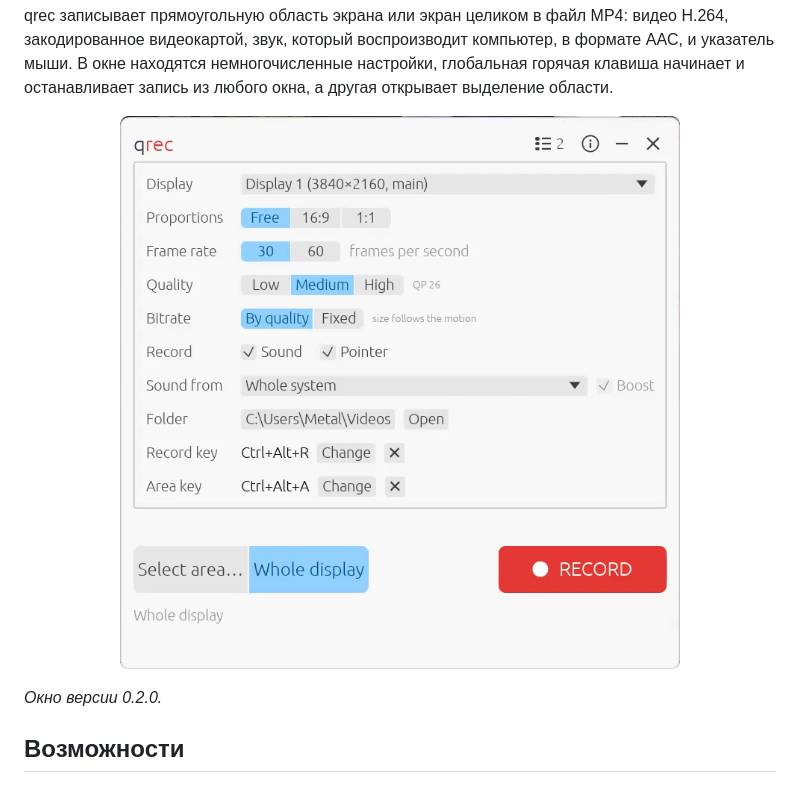
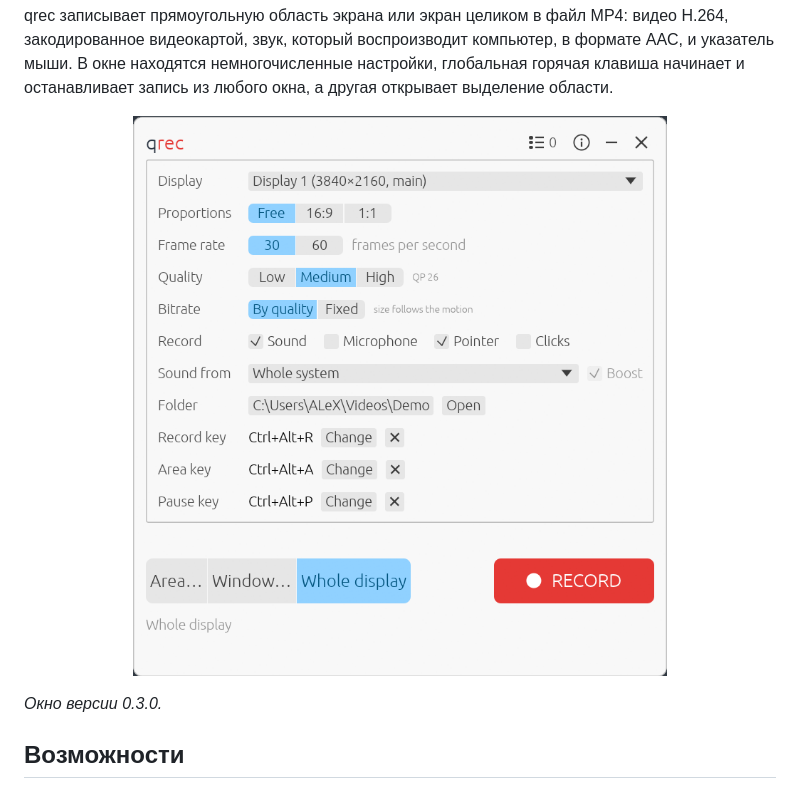
Before and after one commit to Fan4Metal/qrec, a Markdown page: README.ru.md, the part around one of its changes. Rendered like a GitHub page; pictures changed too: images/screenshot.png.

Commit message:
Version 0.3.0
The README shows the window of version 0.3.0: the microphone and the
clicks, the pause hotkey, and the Area…, Window… and Whole display
buttons.

```diff
--- a/README.ru.md
+++ b/README.ru.md
@@ -19,6 +19,6 @@ qrec записывает прямоугольную область экрана
 </p>
 
-*Окно версии 0.2.0.*
+*Окно версии 0.3.0.*
 
 ## Возможности
 
```
Also changed, not shown: other parts of README.ru.md (+1 -1 lines), README.md (+2 -2 lines), 2 other files.
